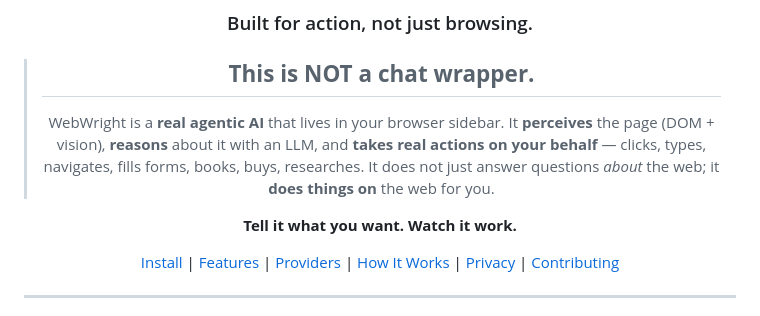
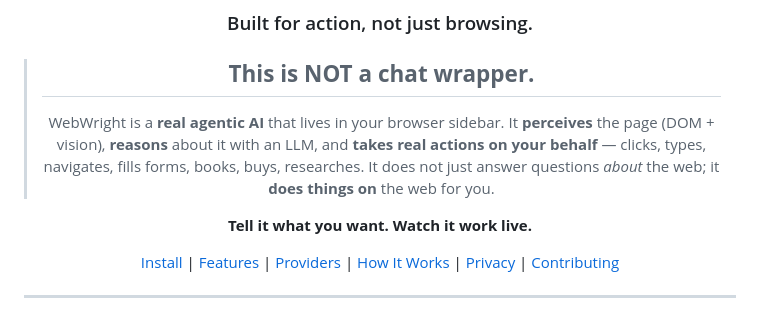
Before and after one commit to profoncode-debug/WebWright, a Markdown page: README.md, the part around the change. Drawn GitHub-style.

Commit message:
fixed UI

```diff
--- a/README.md
+++ b/README.md
@@ -11,7 +11,7 @@
 > fills forms, books, buys, researches. It does not just answer questions
 > *about* the web; it **does things on** the web for you.
 
-**Tell it what you want. Watch it work.**
+**Tell it what you want. Watch it work live.**
 
 [Install](#installation) | [Features](#features) | [Providers](#supported-providers) | [How It Works](#how-it-works) | [Privacy](#privacy--liability) | [Contributing](#contributing)
 
```
